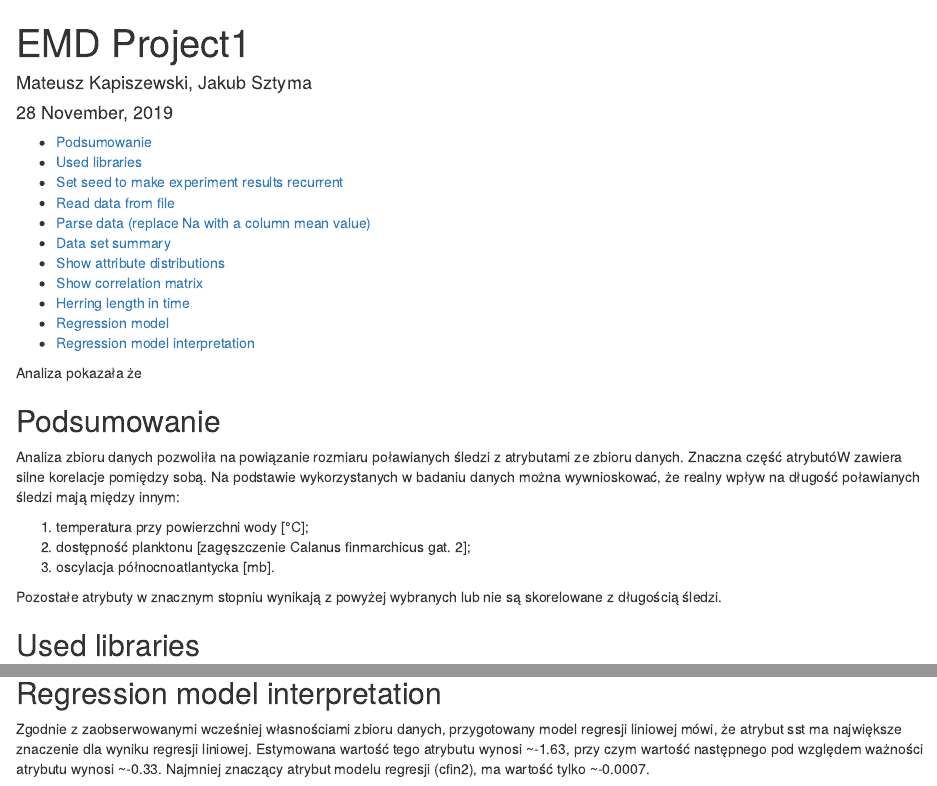
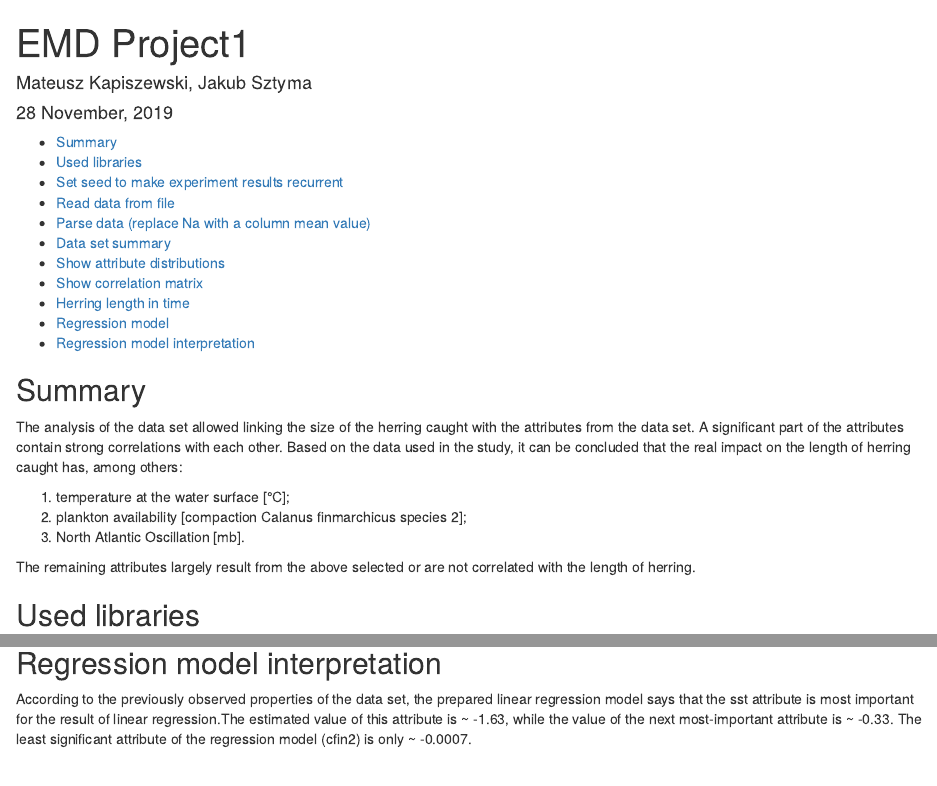
Before and after one commit to jakubsztyma/emd-1, an R Markdown document (analisis.Rmd): the page in a window 1100 px wide, from its top, and a second part further down, joined at a grey line. Rendered offline with R 4.5, knitr and Pandoc, with nearby package versions; some code elsewhere in the file could not run offline.

Commit message:
Report translation

````diff
--- a/analisis.Rmd
+++ b/analisis.Rmd
@@ -8,18 +8,17 @@ output:
     toc_depth: 2
   pdf_document: default
 ---
-Analiza pokazała że
 
-## Podsumowanie
-Analiza zbioru danych pozwoliła na powiązanie rozmiaru poławianych śledzi z atrybutami ze zbioru danych.
-Znaczna część atrybutóW zawiera silne korelacje pomiędzy sobą.
-Na podstawie wykorzystanych w badaniu danych można wywnioskować, że realny wpływ na długość poławianych śledzi mają między innym:
+## Summary
+The analysis of the data set allowed linking the size of the herring caught with the attributes from the data set.
+A significant part of the attributes contain strong correlations with each other.
+Based on the data used in the study, it can be concluded that the real impact on the length of herring caught has, among others:
 
-1.  temperatura przy powierzchni wody [°C];
-2.  dostępność planktonu [zagęszczenie Calanus finmarchicus gat. 2];
-3.  oscylacja północnoatlantycka [mb].
+1.  temperature at the water surface [°C];
+2.  plankton availability [compaction Calanus finmarchicus species 2];
+3.  North Atlantic Oscillation [mb].
 
-Pozostałe atrybuty w znacznym stopniu wynikają z powyżej wybranych lub nie są skorelowane z długością śledzi.
+The remaining attributes largely result from the above selected or are not correlated with the length of herring.
 
 ```{r setup, include=FALSE}
 knitr::opts_chunk$set(echo = TRUE)
@@ -108,4 +107,4 @@ attr(cvResults, 'ms')
 
 ```
 ## Regression model interpretation
-Zgodnie z zaobserwowanymi wcześniej własnościami zbioru danych, przygotowany model regresji liniowej mówi, że atrybut sst ma największe znaczenie dla wyniku regresji liniowej. Estymowana wartość tego atrybutu wynosi ~-1.63, przy czym wartość następnego pod względem ważności atrybutu wynosi ~-0.33. Najmniej znaczący atrybut modelu regresji (cfin2), ma wartość tylko ~-0.0007.
+According to the previously observed properties of the data set, the prepared linear regression model says that the sst attribute is most important for the result of linear regression.The estimated value of this attribute is ~ -1.63, while the value of the next most-important attribute is ~ -0.33. The least significant attribute of the regression model (cfin2) is only ~ -0.0007.
````
